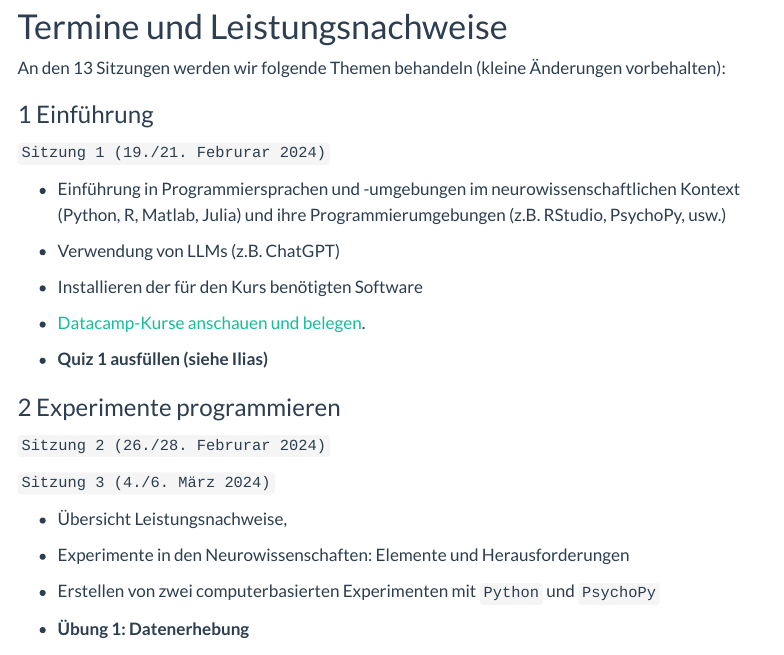
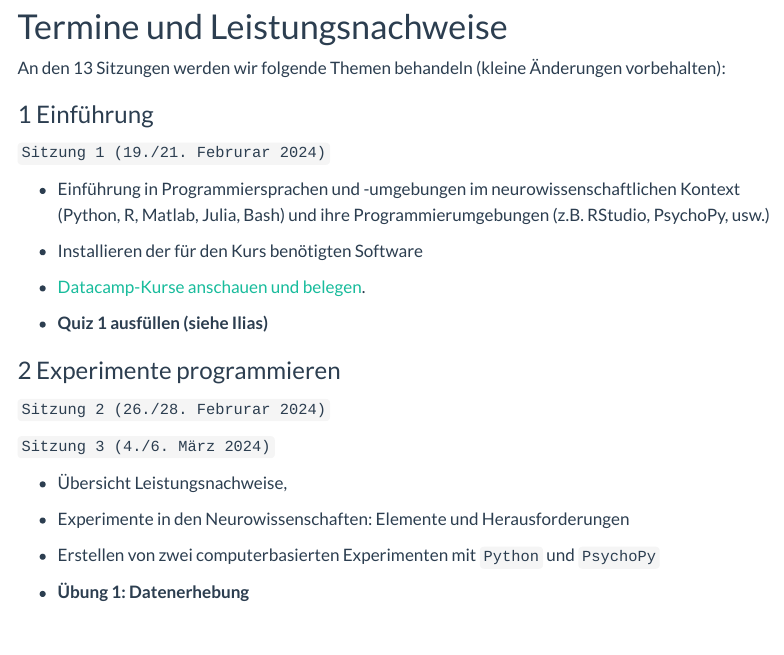
Before and after one commit to kogpsy/neuroscicomplabFS24, a Quarto document (pages/admin/termine.qmd): the page in a window 1100 px wide, from 190 px down. Rendered offline with R 4.5, knitr and Pandoc in place of Quarto, with nearby package versions; menus at the side of the page are left out.

Commit message:
update program termin 1

```diff
--- a/pages/admin/termine.qmd
+++ b/pages/admin/termine.qmd
@@ -27,11 +27,11 @@ An den 13 Sitzungen werden wir folgende Themen behandeln (kleine Änderungen vor
 
 `Sitzung 1 (19./21. Februrar 2024)`
 
--   Einführung in Programmiersprachen und -umgebungen im neurowissenschaftlichen Kontext (Python, R, Matlab, Julia) und ihre Programmierumgebungen (z.B. RStudio, PsychoPy, usw.)
+-   Einführung in Programmiersprachen und -umgebungen im neurowissenschaftlichen Kontext (Python, R, Matlab, Julia, Bash) und ihre Programmierumgebungen (z.B. RStudio, PsychoPy, usw.)
 
 <!-- - *Hands-on: Sprachen vergleichen, Funktionen und Loops nutzen und schreiben, Verwendung LLMs, ChatGPT und RTutor.ai* -->
 
--   Verwendung von LLMs (z.B. ChatGPT)
+<!---   Verwendung von LLMs (z.B. ChatGPT) -->
 
 -   Installieren der für den Kurs benötigten Software
 
```
